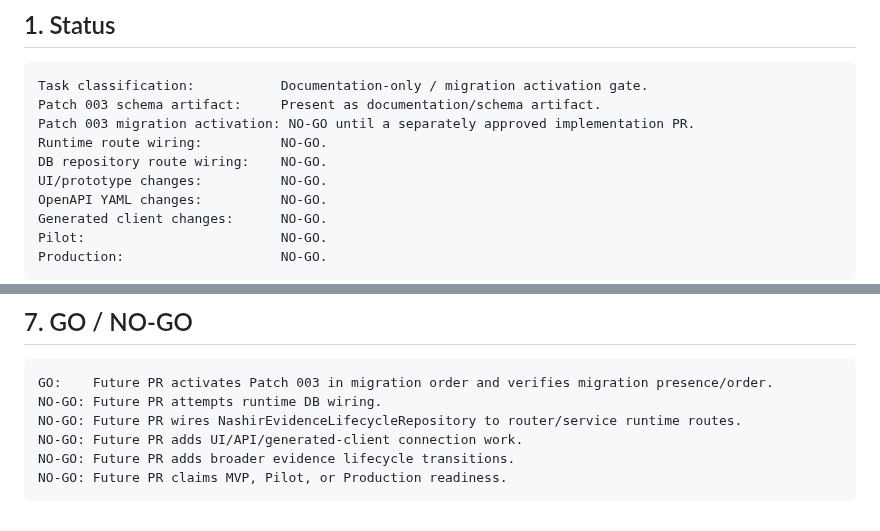
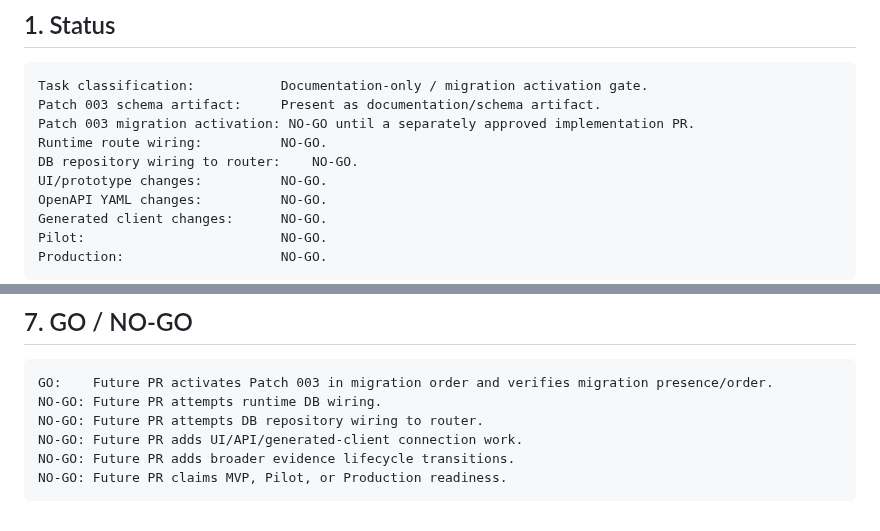
Before and after one commit to henter36/marketing-os, a Markdown page: docs/nashir_patch_003_migration_activation_gate.md, 2 parts joined by grey strips. Rendered like a GitHub page.

Commit message:
docs: standardize Patch 003 migration gate terminology

````diff
--- a/docs/nashir_patch_003_migration_activation_gate.md
+++ b/docs/nashir_patch_003_migration_activation_gate.md
@@ -7,7 +7,7 @@ Task classification:           Documentation-only / migration activation gate.
 Patch 003 schema artifact:     Present as documentation/schema artifact.
 Patch 003 migration activation: NO-GO until a separately approved implementation PR.
 Runtime route wiring:          NO-GO.
-DB repository route wiring:    NO-GO.
+DB repository wiring to router:    NO-GO.
 UI/prototype changes:          NO-GO.
 OpenAPI YAML changes:          NO-GO.
 Generated client changes:      NO-GO.
@@ -74,7 +74,7 @@ If any required verification cannot run, the future implementation PR must not b
 ```text
 GO:    Future PR activates Patch 003 in migration order and verifies migration presence/order.
 NO-GO: Future PR attempts runtime DB wiring.
-NO-GO: Future PR wires NashirEvidenceLifecycleRepository to router/service runtime routes.
+NO-GO: Future PR attempts DB repository wiring to router.
 NO-GO: Future PR adds UI/API/generated-client connection work.
 NO-GO: Future PR adds broader evidence lifecycle transitions.
 NO-GO: Future PR claims MVP, Pilot, or Production readiness.
````
